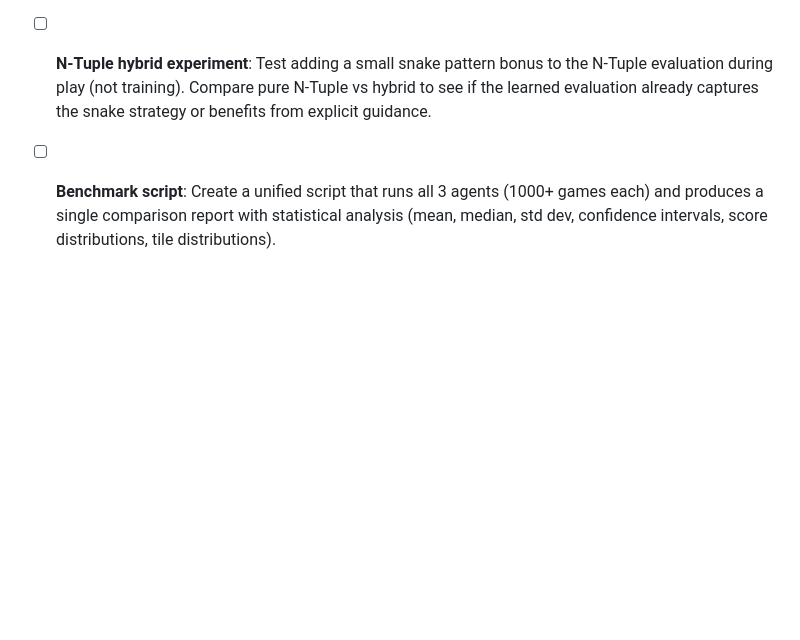
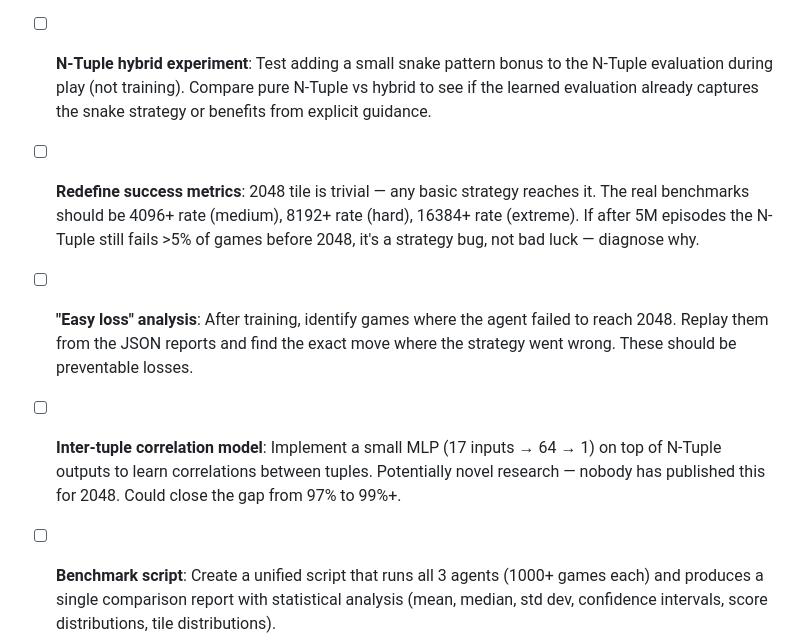
Before and after one commit to lndamaral/2048-ai, a Markdown page: ai/TODO.md, the part around the change. Rendered like a GitHub page; blank space fills up the shorter version.

Commit message:
Redefine success metrics: 2048 is trivial, benchmark on 4096+
Key insight: reaching 2048 should be a baseline (~99%), not a goal.
Real benchmarks: 4096+ rate, 8192+ rate, 16384+ rate.
Added: easy loss analysis, inter-tuple correlation model idea.

Co-Authored-By: Claude Opus 4.6 (1M context) <noreply@anthropic.com>

```diff
--- a/ai/TODO.md
+++ b/ai/TODO.md
@@ -5,6 +5,12 @@
 - [ ] **Fragility comparison test**: After N-Tuple training completes, compare how each agent (DQN, Expectimax, N-Tuple) behaves in "fragile" positions — boards where the snake pattern looks organized but a bad random tile placement would disrupt the sequence. This tests whether the N-Tuple learned to avoid greedy snake moves that leave vulnerabilities.
 
 - [ ] **N-Tuple hybrid experiment**: Test adding a small snake pattern bonus to the N-Tuple evaluation during play (not training). Compare pure N-Tuple vs hybrid to see if the learned evaluation already captures the snake strategy or benefits from explicit guidance.
+
+- [ ] **Redefine success metrics**: 2048 tile is trivial — any basic strategy reaches it. The real benchmarks should be 4096+ rate (medium), 8192+ rate (hard), 16384+ rate (extreme). If after 5M episodes the N-Tuple still fails >5% of games before 2048, it's a strategy bug, not bad luck — diagnose why.
+
+- [ ] **"Easy loss" analysis**: After training, identify games where the agent failed to reach 2048. Replay them from the JSON reports and find the exact move where the strategy went wrong. These should be preventable losses.
+
+- [ ] **Inter-tuple correlation model**: Implement a small MLP (17 inputs → 64 → 1) on top of N-Tuple outputs to learn correlations between tuples. Potentially novel research — nobody has published this for 2048. Could close the gap from 97% to 99%+.
 
 - [ ] **Benchmark script**: Create a unified script that runs all 3 agents (1000+ games each) and produces a single comparison report with statistical analysis (mean, median, std dev, confidence intervals, score distributions, tile distributions).
 
```
